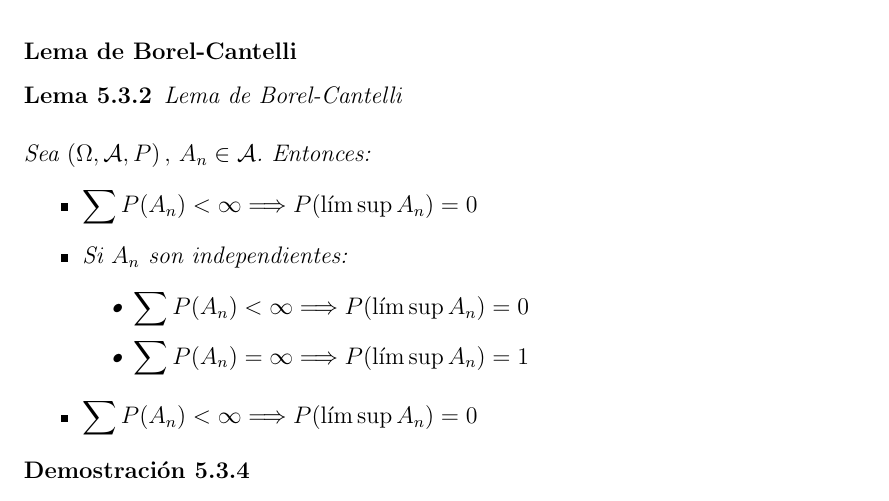
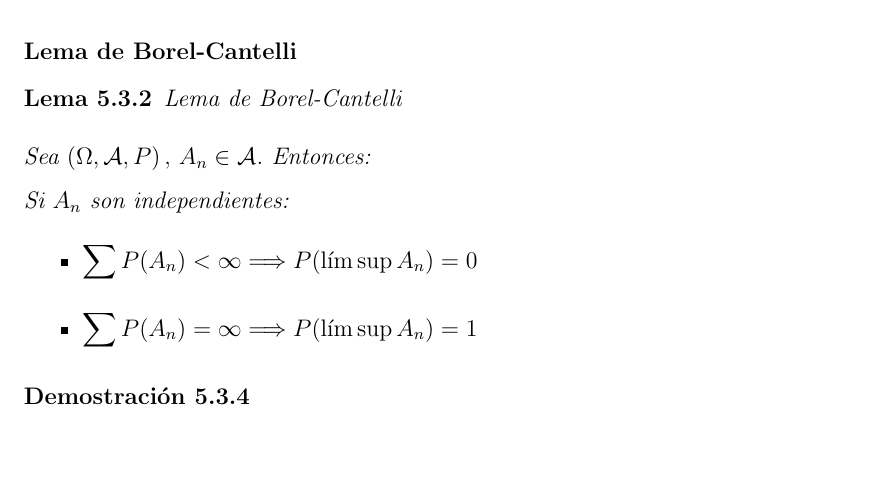
Before and after one commit to santidediego/Probabilidad-I-DGIIM, a LaTeX book (apuntes.tex): part of page 43 of 55, cut so that both start at the same text, the shorter picture padded with empty space. Compiled offline with pdfLaTeX.

Commit message:
corrección del lema de borel-cantenli

```diff
--- a/apuntes.tex
+++ b/apuntes.tex
@@ -912,15 +912,13 @@ Tenemos que $F_{t_1,...,t_n}([a_{t_1},...,a_{t_n};b_{t_1},...,b_{t_n}]) = F_{t_1
 Lema de Borel-Cantelli
 \\\\
 Sea $(\Omega,\mathcal{A},P) \, , \, A_n \in \mathcal{A}$. Entonces:
-\begin{itemize}
-\item $\displaystyle\sum P(A_n) < \infty \Longrightarrow P(\displaystyle \lim \sup A_n)=0$
+
 \item Si $ A_n$ son independientes:
 \begin{itemize}
 \item $\displaystyle\sum P(A_n) < \infty \Longrightarrow P(\displaystyle \lim \sup A_n)=0$
 \item $\displaystyle\sum P(A_n) = \infty \Longrightarrow P(\displaystyle \lim \sup A_n)=1$
 \end{itemize}
-\item $\displaystyle\sum P(A_n) < \infty \Longrightarrow P(\displaystyle \limsup A_n)=0$
-\end{itemize}
+
 \end{lemma}
 
 \begin{proof}
```
